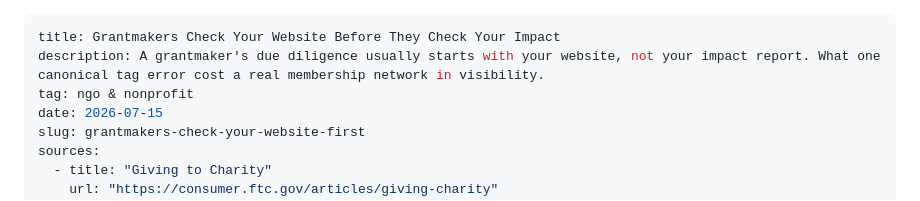
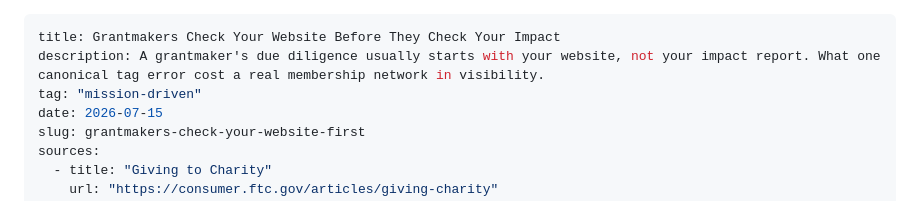
Before and after one commit to rajnanig22/widi-seo-growth-services, a Markdown page: notes/posts/grantmakers-check-your-website-first.md, the part around the change. Drawn GitHub-style.

```diff
--- a/notes/posts/grantmakers-check-your-website-first.md
+++ b/notes/posts/grantmakers-check-your-website-first.md
@@ -1,7 +1,7 @@
 ---
 title: Grantmakers Check Your Website Before They Check Your Impact
 description: A grantmaker's due diligence usually starts with your website, not your impact report. What one canonical tag error cost a real membership network in visibility.
-tag: ngo & nonprofit
+tag: "mission-driven"
 date: 2026-07-15
 slug: grantmakers-check-your-website-first
 sources:
```
